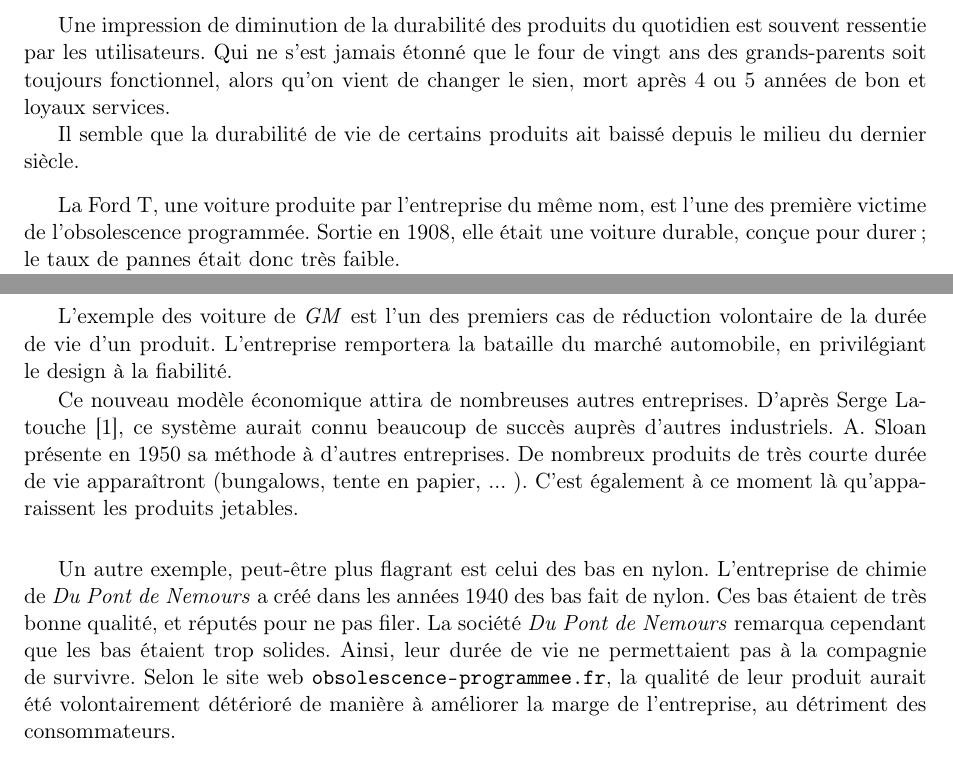
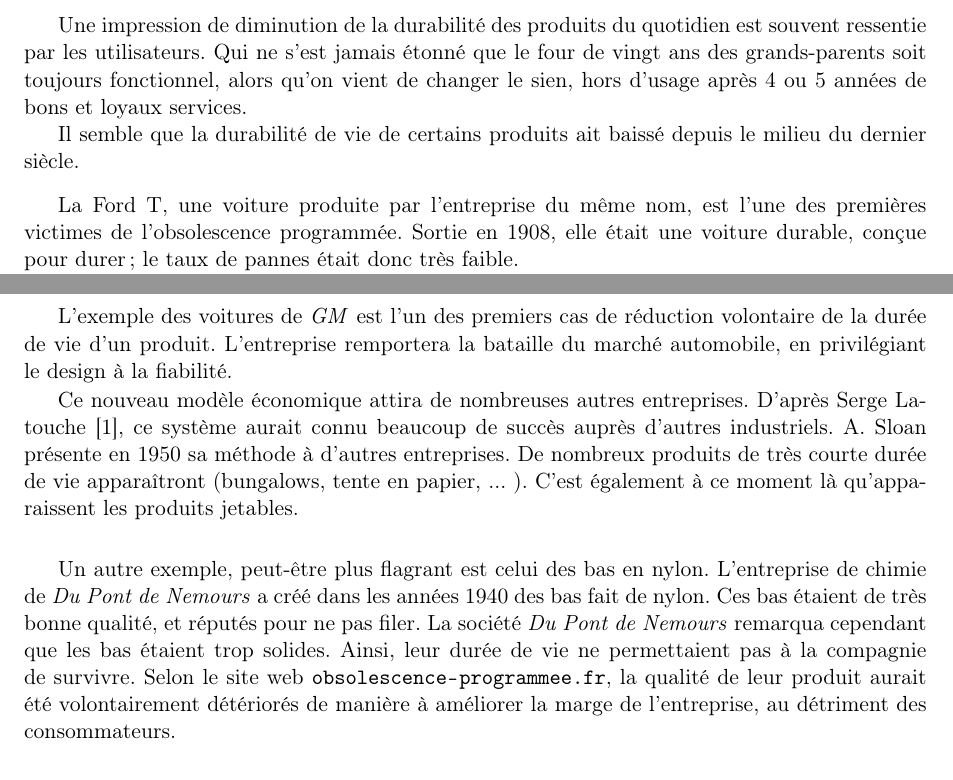
Before and after one commit to Entilore/Mono, a LaTeX document (Rapport/main.tex, which reads Rapport/c1/s2/ss1/subsection.tex): two parts of pages 9 and 10 of 53, joined at a grey line, cut so that both start at the same text. Compiled offline with pdfLaTeX.

Commit message:
[correction] orthographique, non définitif

```diff
--- a/Rapport/c1/s2/ss1/subsection.tex
+++ b/Rapport/c1/s2/ss1/subsection.tex
@@ -1,11 +1,11 @@
 \subsection{Des produits de moins en moins durables ?}
 
-Une impression de diminution de la durabilité des produits du quotidien est souvent ressentie par les utilisateurs. Qui ne s'est jamais étonné que le four de vingt ans des grands-parents soit toujours fonctionnel, alors qu'on vient de changer le sien, mort après 4 ou 5 années de bon et loyaux services.
+Une impression de diminution de la durabilité des produits du quotidien est souvent ressentie par les utilisateurs. Qui ne s'est jamais étonné que le four de vingt ans des grands-parents soit toujours fonctionnel, alors qu'on vient de changer le sien, hors d'usage après 4 ou 5 années de bons et loyaux services.
 
 Il semble que la durabilité de vie de certains produits ait baissé depuis le milieu du dernier siècle.
 
 \bigbreak
-La Ford T, une voiture produite par l'entreprise du même nom, est l'une des première victime de l'\op. Sortie en 1908, elle était une voiture durable, conçue pour durer ; le taux de pannes était donc très faible.
+La Ford T, une voiture produite par l'entreprise du même nom, est l'une des premières victimes de l'\op. Sortie en 1908, elle était une voiture durable, conçue pour durer ; le taux de pannes était donc très faible.
 
 
 Seulement, cette voiture était un modèle unique : elle était majoritairement produite en noir. Son esthétisme ne plaisait pas à tout le monde. De plus, elle était peu confortable, et pas forcément pratique à utiliser. Il fallait par exemple la démarrer à la manivelle.
@@ -24,7 +24,7 @@
 
 \bigbreak
 
-L'exemple des voiture de \textit{GM} est l'un des premiers cas de réduction volontaire de la durée de vie d'un produit. L'entreprise remportera la bataille du marché automobile, en privilégiant le design à la fiabilité.
+L'exemple des voitures de \textit{GM} est l'un des premiers cas de réduction volontaire de la durée de vie d'un produit. L'entreprise remportera la bataille du marché automobile, en privilégiant le design à la fiabilité.
 
 Ce nouveau modèle économique attira de nombreuses autres entreprises. D'après Serge Latouche \cite{bpc}, ce système aurait connu beaucoup de succès auprès d'autres industriels. A. Sloan présente en 1950 sa méthode à d'autres entreprises. De nombreux produits de très courte durée de vie apparaîtront (bungalows, tente en papier, ... ). C'est également à ce moment là qu'apparaissent les produits jetables.
 
@@ -34,7 +34,7 @@
 L'entreprise de chimie de \textit{Du Pont de Nemours} a créé dans les années 1940 des bas fait de nylon.
 Ces bas étaient de très bonne qualité, et réputés pour ne pas filer. La société \textit{Du Pont de Nemours} remarqua cependant que les bas étaient trop solides.
 Ainsi, leur durée de vie ne permettaient pas à la compagnie de survivre.
-Selon le site web \url{obsolescence-programmee.fr},  la qualité de leur produit aurait été volontairement détérioré de manière à améliorer la marge de l'entreprise, au détriment des consommateurs.
+Selon le site web \url{obsolescence-programmee.fr},  la qualité de leur produit aurait été volontairement détériorés de manière à améliorer la marge de l'entreprise, au détriment des consommateurs.
 
 \bigbreak
 Il est donc possible que certains industriels altèrent la durabilité de produits afin d'augmenter leur chiffre d'affaire. Les exemples donnés datent de la moitié du XIXe siècle, cependant ils sont toujours d'actualité. Une voiture ne dure en général que dix ans, et les bas en nylons demeurent aussi facilement déchirable.
```
